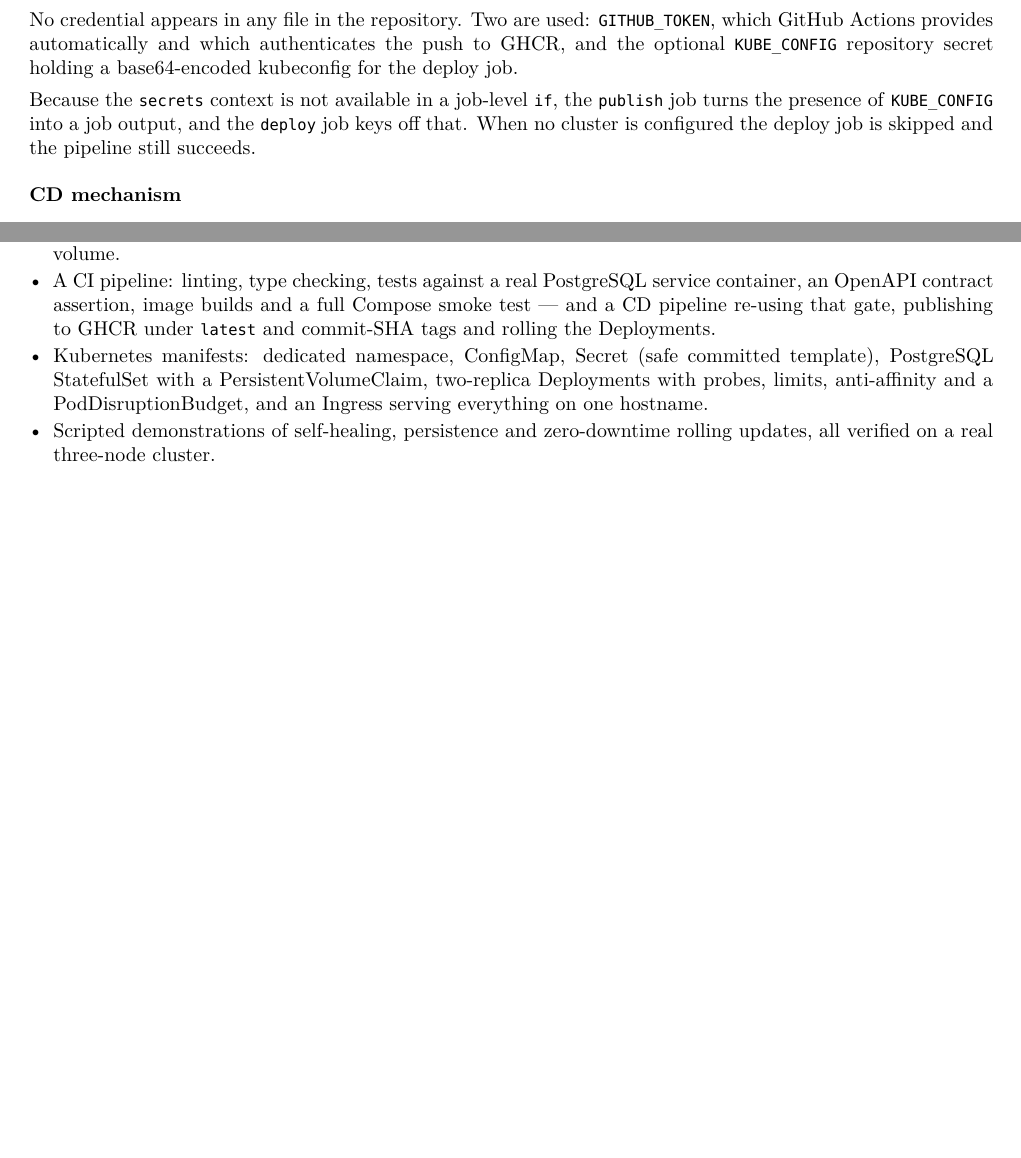
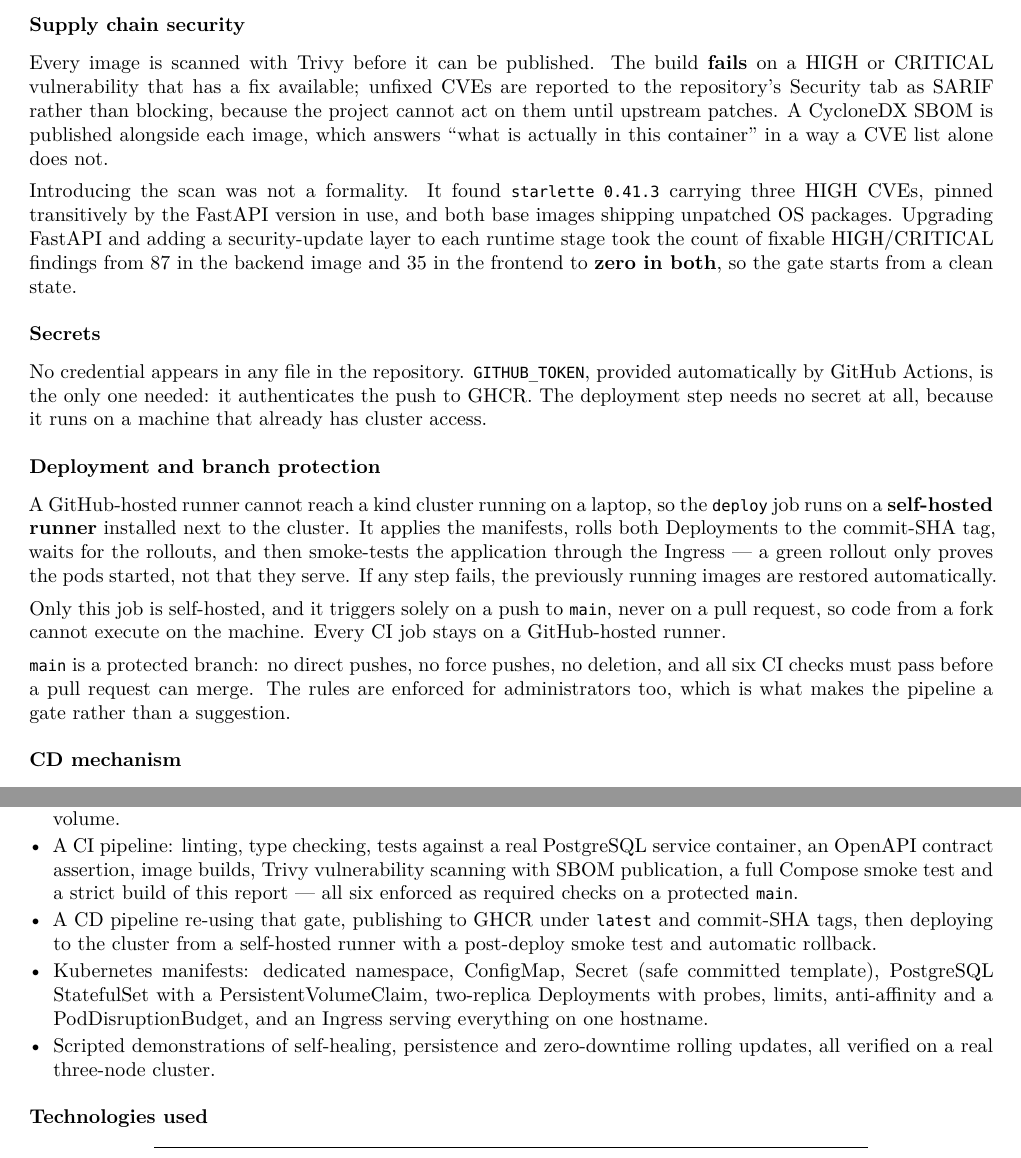
Before and after one commit to VikiShmiki/vodno-ridebook, a LaTeX document (docs/elaborat.tex): two parts of pages 5 and 8 of 9 before the commit and two parts of pages 5 and 9 of 10 after it, joined at a grey line, cut at the place of the change, the shorter picture padded with empty space. Compiled offline with XeLaTeX.

Commit message:
Update the report for the hardened pipeline (#19)
Section 5 now covers what the pipeline actually does: Trivy scanning
with SBOM publication and the vulnerabilities it found, deployment from
a self-hosted runner with a post-deploy smoke test and rollback, and
branch protection enforcing all six checks on main.

Adds a third lesson to section 8 - a pipeline that cannot deploy is only
half a pipeline - since the deploy job was skipped on every run until
the runner existed, and the workflow looked complete while proving
nothing. The conclusion no longer says "two defects"; the scan brought
the count up.

Ten pages, still inside the 3-10 brief and passing the strict gate.

Co-authored-by: Viktor Najdovski <viktornajdovski00@gmail.com>

```diff
--- a/docs/elaborat.tex
+++ b/docs/elaborat.tex
@@ -410,17 +410,47 @@ immutable one used by the deployment step, so any running pod can be traced
 back to the exact commit it was built from. OCI labels record the source
 repository and revision inside the image itself.
 
+\subsection{Supply chain security}
+
+Every image is scanned with Trivy before it can be published. The build
+\textbf{fails} on a HIGH or CRITICAL vulnerability that has a fix available;
+unfixed CVEs are reported to the repository's Security tab as SARIF rather
+than blocking, because the project cannot act on them until upstream patches.
+A CycloneDX SBOM is published alongside each image, which answers ``what is
+actually in this container'' in a way a CVE list alone does not.
+
+Introducing the scan was not a formality. It found \cd{starlette 0.41.3}
+carrying three HIGH CVEs, pinned transitively by the FastAPI version in use,
+and both base images shipping unpatched OS packages. Upgrading FastAPI and
+adding a security-update layer to each runtime stage took the count of
+fixable HIGH/CRITICAL findings from 87 in the backend image and 35 in the
+frontend to \textbf{zero in both}, so the gate starts from a clean state.
+
 \subsection{Secrets}
 
-No credential appears in any file in the repository. Two are used:
-\cd{GITHUB\_TOKEN}, which GitHub Actions provides automatically and which
-authenticates the push to GHCR, and the optional \cd{KUBE\_CONFIG} repository
-secret holding a base64-encoded kubeconfig for the deploy job.
+No credential appears in any file in the repository. \cd{GITHUB\_TOKEN},
+provided automatically by GitHub Actions, is the only one needed: it
+authenticates the push to GHCR. The deployment step needs no secret at all,
+because it runs on a machine that already has cluster access.
 
-Because the \cd{secrets} context is not available in a job-level \cd{if}, the
-\cd{publish} job turns the presence of \cd{KUBE\_CONFIG} into a job output,
-and the \cd{deploy} job keys off that. When no cluster is configured the
-deploy job is skipped and the pipeline still succeeds.
+\subsection{Deployment and branch protection}
+
+A GitHub-hosted runner cannot reach a kind cluster running on a laptop, so
+the \cd{deploy} job runs on a \textbf{self-hosted runner} installed next to
+the cluster. It applies the manifests, rolls both Deployments to the
+commit-SHA tag, waits for the rollouts, and then smoke-tests the application
+through the Ingress --- a green rollout only proves the pods started, not
+that they serve. If any step fails, the previously running images are
+restored automatically.
+
+Only this job is self-hosted, and it triggers solely on a push to \cd{main},
+never on a pull request, so code from a fork cannot execute on the machine.
+Every CI job stays on a GitHub-hosted runner.
+
+\cd{main} is a protected branch: no direct pushes, no force pushes, no
+deletion, and all six CI checks must pass before a pull request can merge.
+The rules are enforced for administrators too, which is what makes the
+pipeline a gate rather than a suggestion.
 
 \subsection{CD mechanism}
 
@@ -710,9 +740,13 @@ A complete, working path from source code to a running Kubernetes deployment:
         network and a persistent named volume.
   \item A CI pipeline: linting, type checking, tests against a real
         PostgreSQL service container, an OpenAPI contract assertion, image
-        builds and a full Compose smoke test --- and a CD pipeline re-using
-        that gate, publishing to GHCR under \cd{latest} and commit-SHA tags
-        and rolling the Deployments.
+        builds, Trivy vulnerability scanning with SBOM publication, a full
+        Compose smoke test and a strict build of this report --- all six
+        enforced as required checks on a protected \cd{main}.
+  \item A CD pipeline re-using that gate, publishing to GHCR under
+        \cd{latest} and commit-SHA tags, then deploying to the cluster from a
+        self-hosted runner with a post-deploy smoke test and automatic
+        rollback.
   \item Kubernetes manifests: dedicated namespace, ConfigMap, Secret (safe
         committed template), PostgreSQL StatefulSet with a
         PersistentVolumeClaim, two-replica Deployments with probes, limits,
```
Also changed, not shown: docs/elaborat.pdf, docs/elaborat.tex (49 more changed lines).
